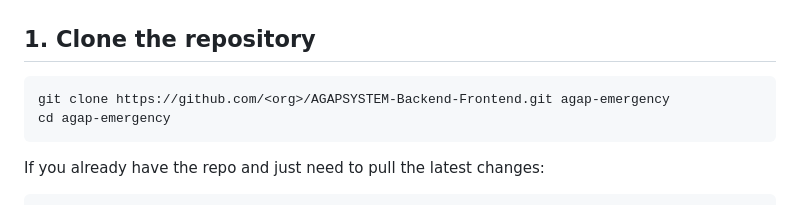
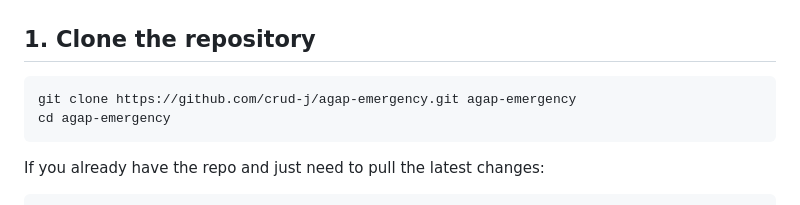
Before and after one commit to crud-j/agap-emergency, a Markdown page: DEVELOPER_SETUP.md, the part around the change. GitHub-like rendering.

Commit message:
updated the developer set up

````diff
--- a/DEVELOPER_SETUP.md
+++ b/DEVELOPER_SETUP.md
@@ -32,7 +32,7 @@ Install the following tools before starting.
 ## 1. Clone the repository
 
 ```bash
-git clone https://github.com/<org>/AGAPSYSTEM-Backend-Frontend.git agap-emergency
+git clone https://github.com/crud-j/agap-emergency.git agap-emergency
 cd agap-emergency
 ```
 
````
